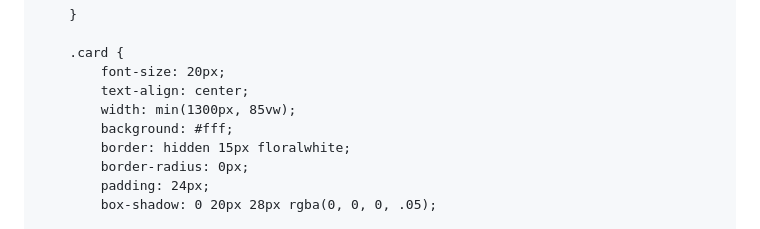
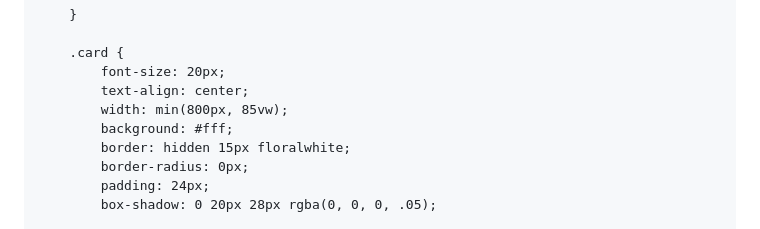
Before and after one commit to EstasInvitado/Taylor-Travis, a Markdown page: README.md, the part around one of its changes. Rendered like a GitHub page.

```diff
--- a/README.md
+++ b/README.md
@@ -455,7 +455,7 @@
         .card {
             font-size: 20px;
             text-align: center;
-            width: min(1300px, 85vw);
+            width: min(800px, 85vw);
             background: #fff;
             border: hidden 15px floralwhite;
             border-radius: 0px;
```
Also changed, not shown: other parts of README.md (+1 -1 lines).
